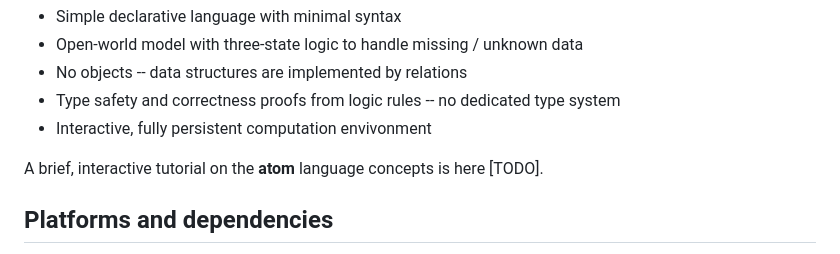
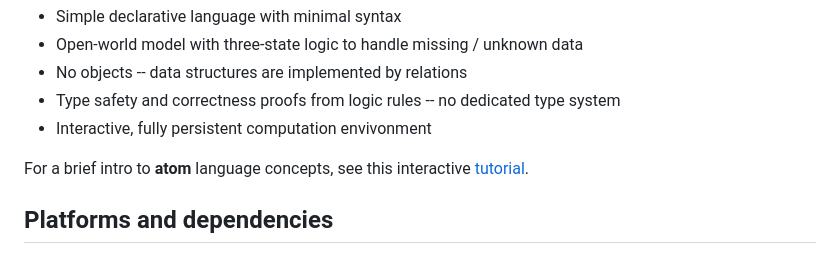
Before and after one commit to roland-redmount/atom, a Markdown page: README.md, the part around the change. GitHub-like rendering.

Commit message:
Link to tutorial

```diff
--- a/README.md
+++ b/README.md
@@ -17,7 +17,7 @@ Features:
 * Type safety and correctness proofs from logic rules -- no dedicated type system
 * Interactive, fully persistent computation envivonment
 
-A brief, interactive tutorial on the **atom** language concepts is here [TODO].
+For a brief intro to **atom** language concepts, see this interactive [tutorial](https://roland-redmount.github.io/atom/).
 
 
 ## Platforms and dependencies
```
